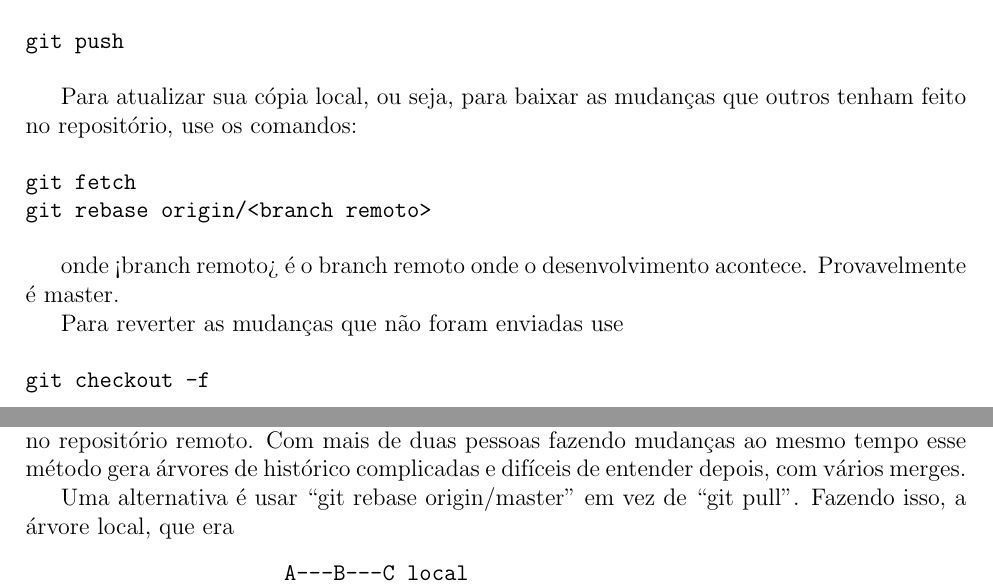
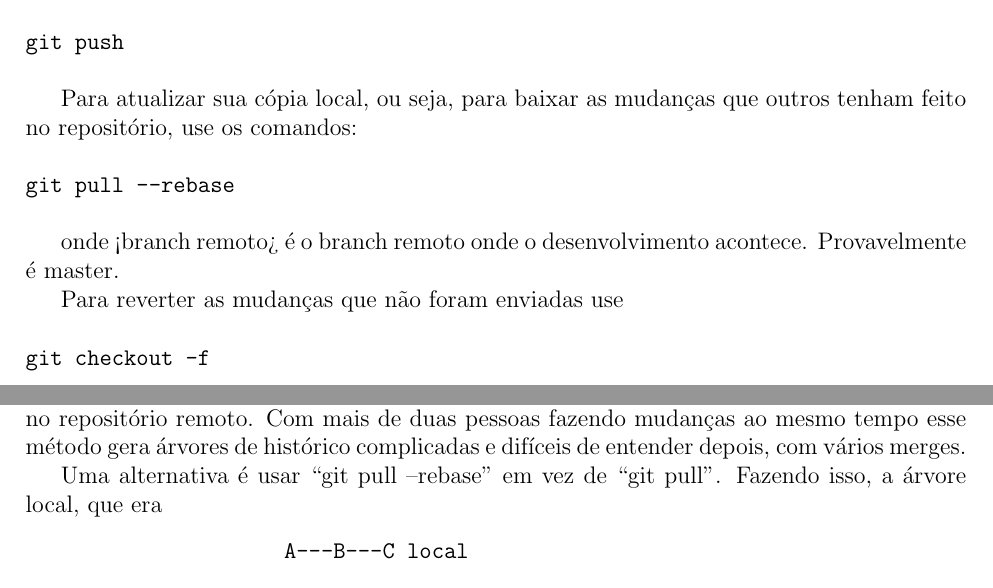
Before and after one commit to mdsmus/genos-handbook, a LaTeX thesis (genoslab-handbook.tex): two parts of pages 48 and 49 of 109, joined at a grey line, cut so that both start at the same text. Compiled offline with pdfLaTeX; a LaTeX package or settings file that is missing is left out.

Commit message:
Colocando comando melhor pra rebase

```diff
--- a/genoslab-handbook.tex
+++ b/genoslab-handbook.tex
@@ -1069,8 +1069,7 @@ Para atualizar sua cópia local, ou seja, para baixar as mudanças que
 outros tenham feito no repositório, use os comandos:
 
 \begin{verbatim}
-git fetch
-git rebase origin/<branch remoto>
+git pull --rebase
 \end{verbatim}
 
 onde <branch remoto> é o branch remoto onde o desenvolvimento
@@ -1119,7 +1118,7 @@ das mudanças locais no repositório remoto. Com mais de duas pessoas
 fazendo mudanças ao mesmo tempo esse método gera árvores de histórico
 complicadas e difíceis de entender depois, com vários merges.
 
-Uma alternativa é usar ``git rebase origin/master'' em vez de ``git
+Uma alternativa é usar ``git pull --rebase'' em vez de ``git
 pull''. Fazendo isso, a árvore local, que era
 
 \begin{verbatim}
```
Lines whose indentation alone changed are shown as unchanged.
